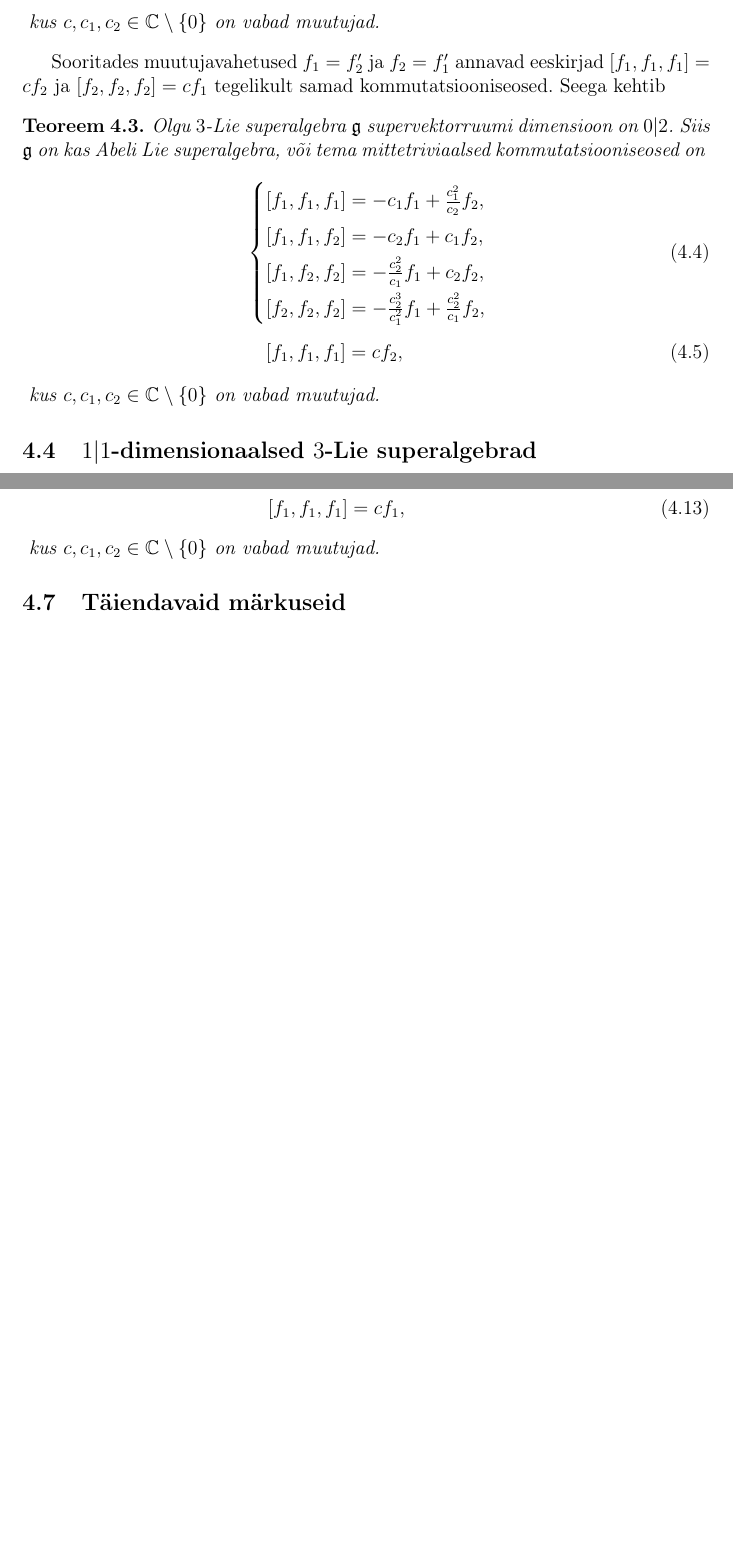
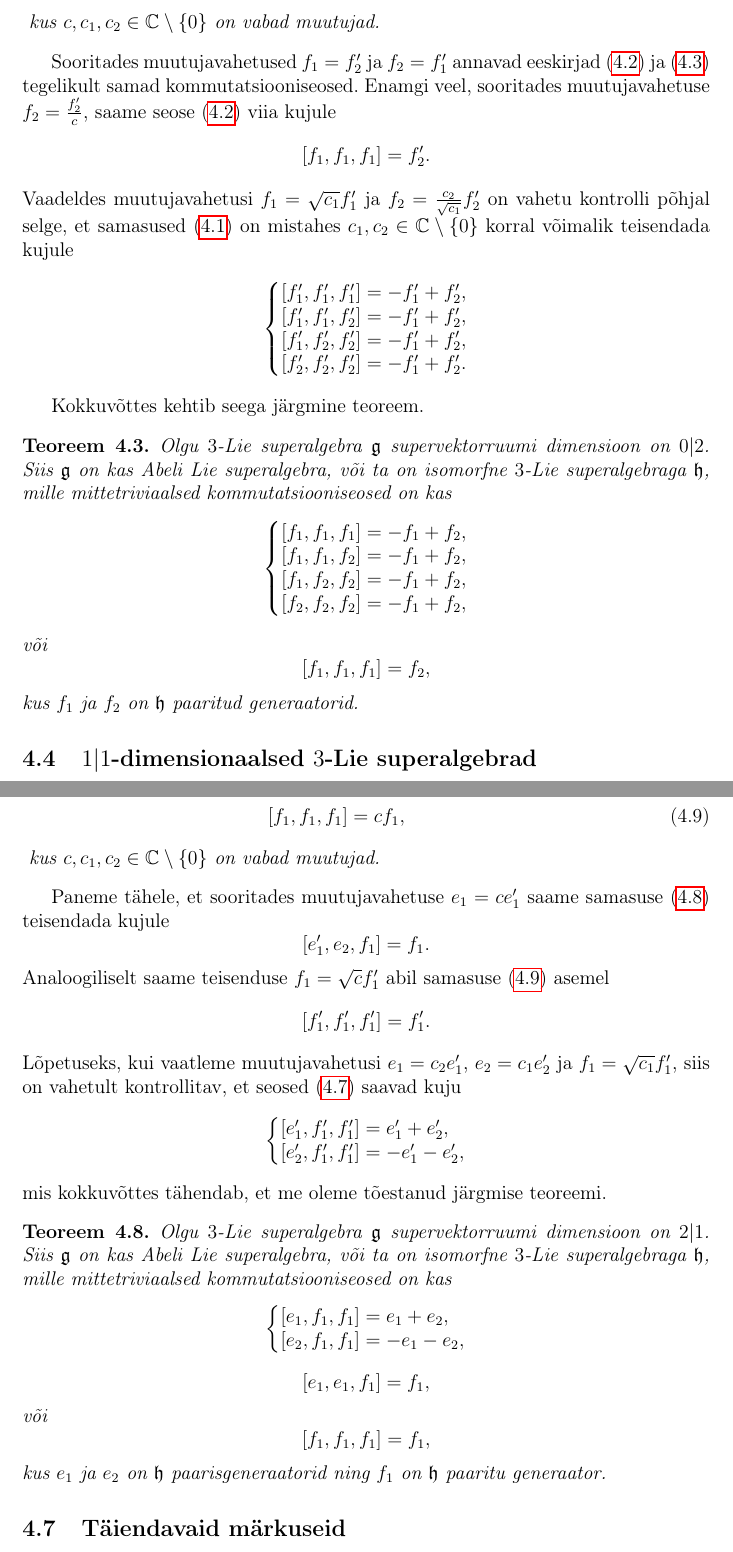
Before and after one commit to priitlatt/masters-thesis, a LaTeX thesis (thesis.tex, which reads sections/classifications/0_2.tex, sections/classifications/2_1.tex): two parts of pages 55 and 58 of 64 before the commit and two parts of pages 55 and 59 of 65 after it, joined at a grey line, cut so that both start at the same text, the shorter picture padded with empty space. Compiled offline with pdfLaTeX.

Commit message:
Fixes in classification

```diff
--- a/sections/classifications/0_2.tex
+++ b/sections/classifications/0_2.tex
@@ -81,25 +81,41 @@ kus $c_1, c_2, c_3, c_4 \in \C \setminus \{0\}$ on vabad muutujad.
 \end{lau}
 
 Sooritades muutujavahetused $f_1 = f_2'$ ja $f_2 = f_1'$ annavad
-eeskirjad $[f_1, f_1, f_1] = c f_2$ ja $[f_2, f_2, f_2] = c f_1$
-tegelikult samad kommutatsiooniseosed. Seega kehtib
+eeskirjad \eqref{samasus:0|2 - 2} ja \eqref{samasus:0|2 - 3}
+tegelikult samad kommutatsiooniseosed. Enamgi veel, sooritades muutujavahetuse
+$f_2 = \frac{f_2'}{c}$, saame seose \eqref{samasus:0|2 - 2} viia kujule
+\[ [f_1, f_1, f_1] = f_2'. \]
+Vaadeldes muutujavahetusi $f_1 = \sqrt{c_1} f_1'$ ja
+$f_2 = \frac{c_2}{\sqrt{c_1}} f_2'$ on vahetu kontrolli põhjal selge, et
+samasused \eqref{samasus:0|2 - 1} on mistahes $c_1, c_2 \in \C \setminus \{0\}$
+korral võimalik teisendada kujule
+\begin{align*}
+    \left\{
+        \begin{matrix*}[l]
+            [f_1', f_1', f_1'] = -f_1' + f_2', \\
+            [f_1', f_1', f_2'] = -f_1' + f_2', \\
+            [f_1', f_2', f_2'] = -f_1' + f_2', \\
+            [f_2', f_2', f_2'] = -f_1' + f_2'. \\
+        \end{matrix*}
+    \right.
+\end{align*}
+
+Kokkuvõttes kehtib seega järgmine teoreem.
 \begin{thm}
     Olgu $3$-Lie superalgebra $\g$ supervektorruumi dimensioon on $0|2$.
-    Siis $\g$ on kas Abeli Lie superalgebra, või tema mittetriviaalsed
-    kommutatsiooniseosed on
-    \renewcommand\arraystretch{1.5}
-    \begin{align}
-        & \left\{
-            \begin{matrix*}[l]
-                [f_1, f_1, f_1] = -c_1 f_1 + \frac{c_1^2}{c_2} f_2, \\
-                [f_1, f_1, f_2] = -c_2 f_1 + c_1 f_2, \\
-                [f_1, f_2, f_2] = -\frac{c_2^2}{c_1} f_1 + c_2 f_2, \\
-                [f_2, f_2, f_2] = -\frac{c_2^3}{c_1^2} f_1 +
-                    \frac{c_2^2}{c_1} f_2, \\
-            \end{matrix*}
-        \right. \\[0.2cm]
-        &\ \ \ [f_1, f_1, f_1] = c f_2,
-    \end{align}
-    \renewcommand\arraystretch{1}
-    kus $c, c_1, c_2 \in \C \setminus \{ 0 \}$ on vabad muutujad.
+    Siis $\g$ on kas Abeli Lie superalgebra, või ta on isomorfne $3$-Lie
+    superalgebraga $\h$, mille mittetriviaalsed kommutatsiooniseosed on kas
+    \[ \left\{
+        \begin{matrix*}[l]
+            [f_1, f_1, f_1] = -f_1 + f_2, \\
+            [f_1, f_1, f_2] = -f_1 + f_2, \\
+            [f_1, f_2, f_2] = -f_1 + f_2, \\
+            [f_2, f_2, f_2] = -f_1 + f_2, \\
+        \end{matrix*}
+    \right. \]
+    või
+    \[
+        [f_1, f_1, f_1] = f_2,
+    \]
+    kus $f_1$ ja $f_2$ on $\h$ paaritud generaatorid.
 \end{thm}
--- a/sections/classifications/2_1.tex
+++ b/sections/classifications/2_1.tex
@@ -74,10 +74,44 @@ kus $c_1, c_2, c_3, c_4 \in \C \setminus \{0\}$ on vabad muutujad.
                 [e_1, f_1, f_1] = c_1 e_1 + c_2 e_2, \\
                 [e_2, f_1, f_1] = -\frac{c_1^2}{c_2} e_1 - c_1 e_2, \\
             \end{matrix*}
-        \right. \\[0.2cm]
-        &\ \ \ [e_1, e_2, f_1] = c f_1, \\[0.2cm]
-        &\ \ \ [f_1, f_1, f_1] = c f_1,
+        \right. \label{samasus:2|1 - 1} \\[0.2cm]
+        &\ \ \ [e_1, e_2, f_1] = c f_1, \label{samasus:2|1 - 2} \\[0.2cm]
+        &\ \ \ [f_1, f_1, f_1] = c f_1, \label{samasus:2|1 - 3}
     \end{align}
     \renewcommand\arraystretch{1}
     kus $c, c_1, c_2 \in \C \setminus \{ 0 \}$ on vabad muutujad.
+\end{lau}
+
+Paneme tähele, et sooritades muutujavahetuse $e_1 = c e_1'$ saame samasuse
+\eqref{samasus:2|1 - 2} teisendada kujule
+\[ [e_1', e_2, f_1] = f_1. \]
+Analoogiliselt saame teisenduse $f_1 = \sqrt{c} f_1'$ abil samasuse
+\eqref{samasus:2|1 - 3} asemel
+\[ [f_1', f_1', f_1'] = f_1'. \]
+Lõpetuseks, kui vaatleme muutujavahetusi $e_1 = c_2 e_1'$, $e_2 = c_1 e_2'$
+ja $f_1 = \sqrt{c_1} f_1'$, siis on vahetult kontrollitav, et seosed
+\eqref{samasus:2|1 - 1} saavad kuju
+\[ \left\{
+    \begin{matrix*}[l]
+        [e_1', f_1', f_1'] = e_1' + e_2', \\
+        [e_2', f_1', f_1'] = -e_1' - e_2', \\
+    \end{matrix*}
+\right. \]
+mis kokkuvõttes tähendab, et me oleme tõestanud järgmise teoreemi.
+
+\begin{thm}
+    Olgu $3$-Lie superalgebra $\g$ supervektorruumi dimensioon on $2|1$.
+    Siis $\g$ on kas Abeli Lie superalgebra, või ta on isomorfne $3$-Lie
+    superalgebraga $\h$, mille mittetriviaalsed kommutatsiooniseosed on kas
+    \[ \left\{
+        \begin{matrix*}[l]
+            [e_1, f_1, f_1] = e_1 + e_2, \\
+            [e_2, f_1, f_1] = -e_1 - e_2, \\
+        \end{matrix*}
+    \right. \]
+    \[ [e_1, e_1, f_1] = f_1, \]
+    või
+    \[ [f_1, f_1, f_1] = f_1, \]
+    kus $e_1$ ja $e_2$ on $\h$ paarisgeneraatorid ning $f_1$ on $\h$ paaritu
+    generaator.
 \end{thm}
```
Also changed, not shown: sections/abstract.tex (+2 -2 lines), sections/classifications/1_2.tex (+20 -23 lines), sections/classifications/remarks.tex (+1 -1 lines), sections/lie_superalgebrate_klassifikatsioon.tex (+2 -2 lines), sections/sissejuhatus.tex (+2 -2 lines), thesis.pdf, sections/classifications/0_2.tex (10 more changed lines), sections/classifications/2_1.tex (8 more changed lines).
